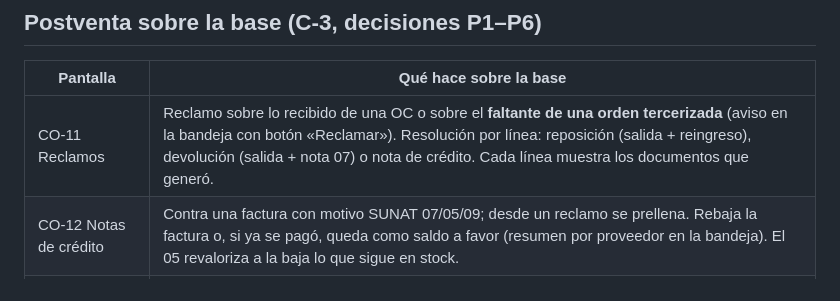
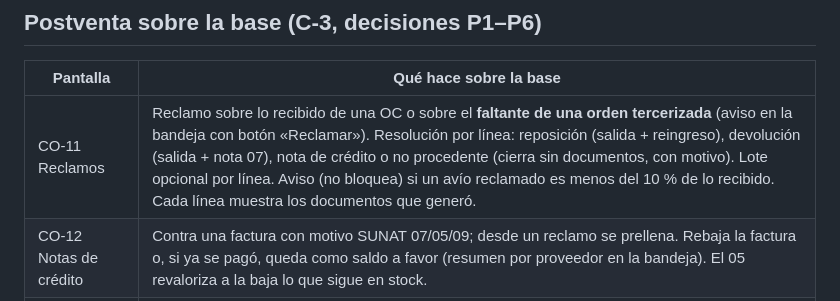
Before and after one commit to axeloviedo/Prototipos-Imperiotex, a Markdown page: COMPRAS/docs/00_COMPRAS_BASE_COMPARTIDA.md, the part around the change. GitHub-like rendering.

```diff
--- a/COMPRAS/docs/00_COMPRAS_BASE_COMPARTIDA.md
+++ b/COMPRAS/docs/00_COMPRAS_BASE_COMPARTIDA.md
@@ -20,7 +20,7 @@ Se elige en la barra superior («Datos») y **↺ Reiniciar** deja los 4 módulo
 ## Postventa sobre la base (C-3, decisiones P1–P6)
 | Pantalla | Qué hace sobre la base |
 |---|---|
-| CO-11 Reclamos | Reclamo sobre lo recibido de una OC o sobre el **faltante de una orden tercerizada** (aviso en la bandeja con botón «Reclamar»). Resolución por línea: reposición (salida + reingreso), devolución (salida + nota 07) o nota de crédito. Cada línea muestra los documentos que generó. |
+| CO-11 Reclamos | Reclamo sobre lo recibido de una OC o sobre el **faltante de una orden tercerizada** (aviso en la bandeja con botón «Reclamar»). Resolución por línea: reposición (salida + reingreso), devolución (salida + nota 07), nota de crédito o no procedente (cierra sin documentos, con motivo). Lote opcional por línea. Aviso (no bloquea) si un avío reclamado es menos del 10 % de lo recibido. Cada línea muestra los documentos que generó. |
 | CO-12 Notas de crédito | Contra una factura con motivo SUNAT 07/05/09; desde un reclamo se prellena. Rebaja la factura o, si ya se pagó, queda como saldo a favor (resumen por proveedor en la bandeja). El 05 revaloriza a la baja lo que sigue en stock. |
 | CO-14 Costos de destino | Comprobante sobre OC recibidas con costos 05–09 en S/. o USD, reparto por valor o cantidad; registrar revaloriza (REV-) y anular lo revierte. |
 | CO-15 Sugerido | Cálculo al momento, agrupado por proveedor por defecto, con «Crear OC». |
```
Also changed, not shown: docs/00_DECISIONES_CERRADAS.md (+1 -1 lines), docs/01_PENDIENTES.md (+1 -0 lines).
